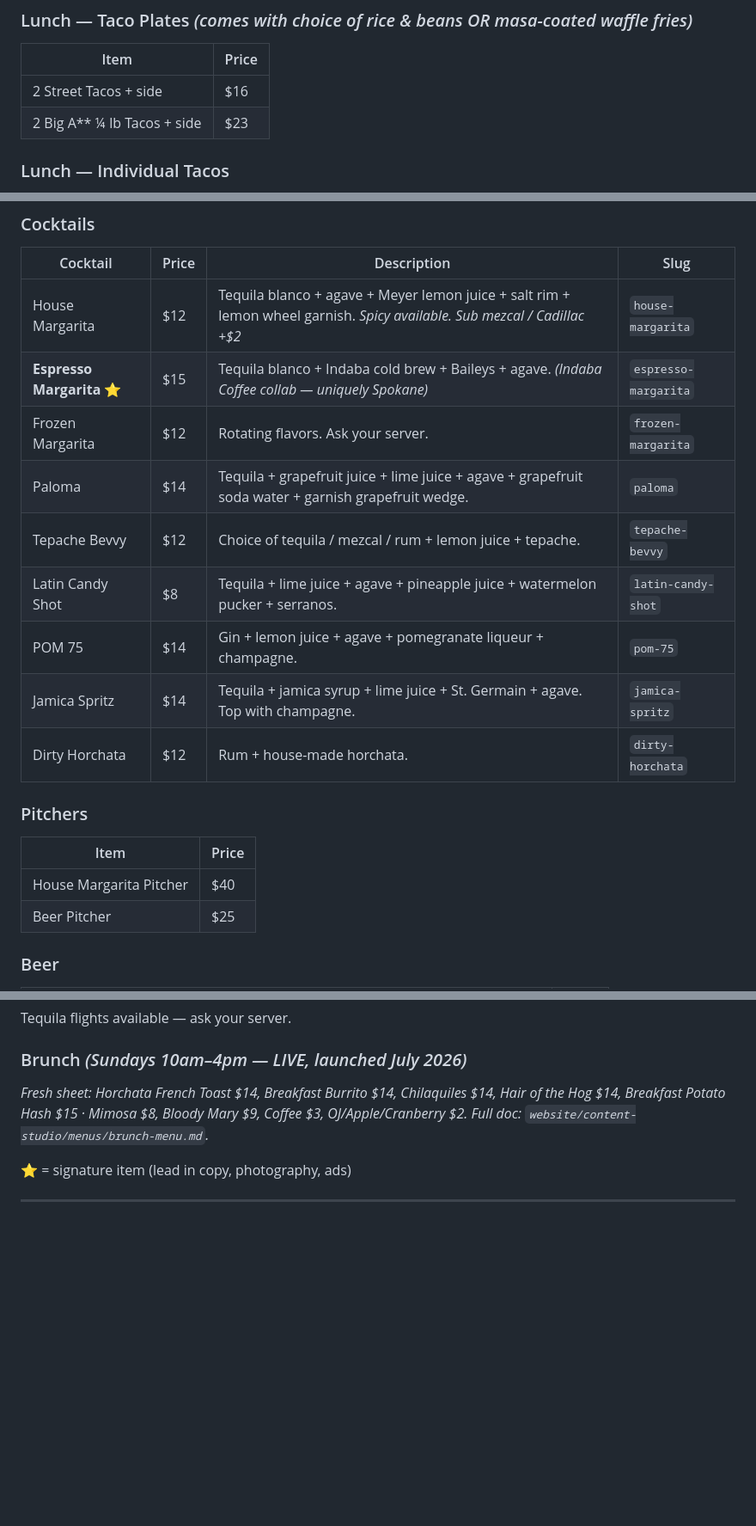
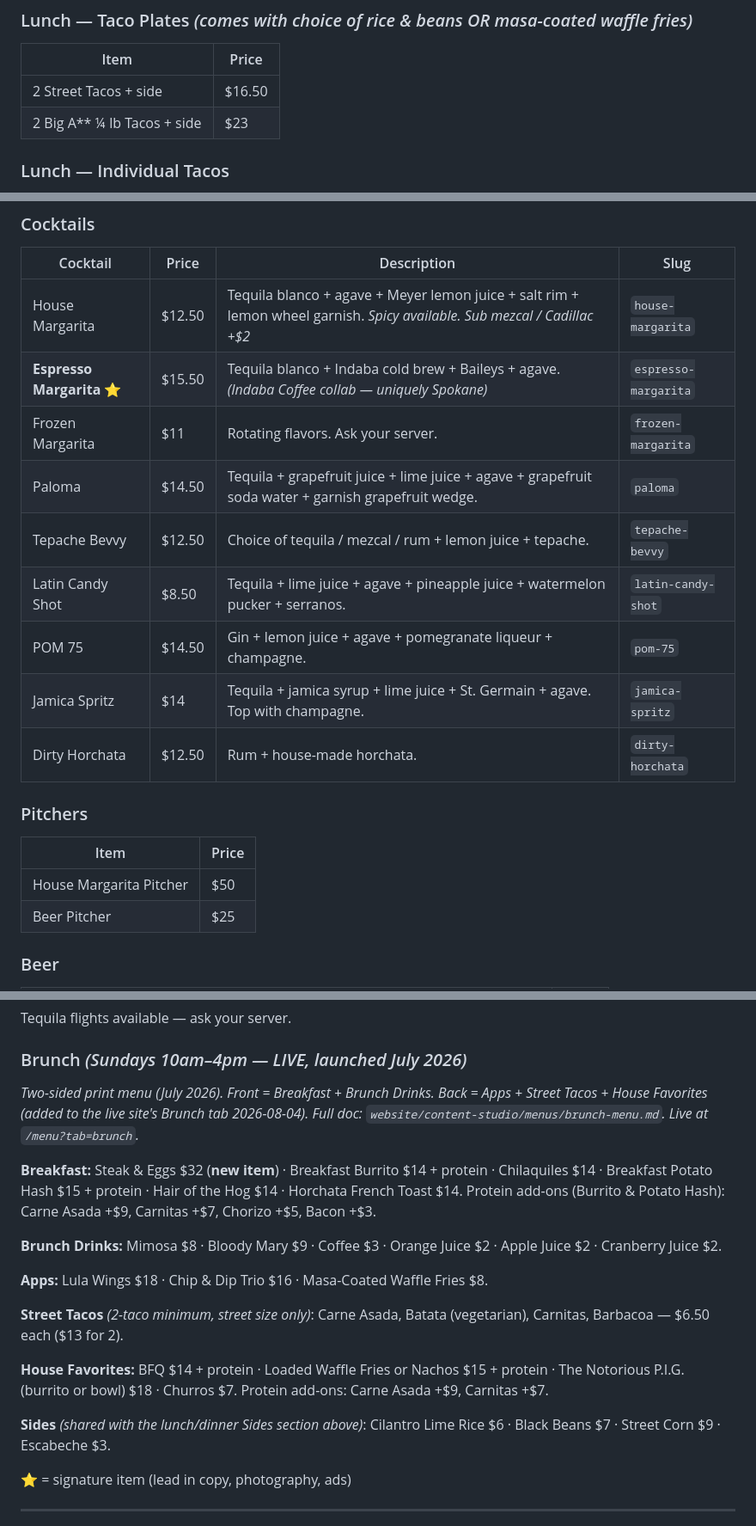
Before and after one commit to Ramsey-SL/uno-mas, a Markdown page: marketing/master-reference.md, 3 parts joined by grey strips. Shown at 86% size. Drawn GitHub-style; blank space fills up the shorter version.

```diff
--- a/marketing/master-reference.md
+++ b/marketing/master-reference.md
@@ -200,7 +202,7 @@ By appointment / private event bookings only. Contact karissa@unomastacoshop.com
 
 | Item | Price |
 |---|---|
-| 2 Street Tacos + side | $16 |
+| 2 Street Tacos + side | $16.50 |
 | 2 Big A** ¼ lb Tacos + side | $23 |
 
 ### Lunch — Individual Tacos
@@ -246,21 +248,21 @@ By appointment / private event bookings only. Contact karissa@unomastacoshop.com
 
 | Cocktail | Price | Description | Slug |
 |---|---|---|---|
-| House Margarita | $12 | Tequila blanco + agave + Meyer lemon juice + salt rim + lemon wheel garnish. *Spicy available. Sub mezcal / Cadillac +$2* | `house-margarita` |
-| **Espresso Margarita** ⭐ | $15 | Tequila blanco + Indaba cold brew + Baileys + agave. *(Indaba Coffee collab — uniquely Spokane)* | `espresso-margarita` |
-| Frozen Margarita | $12 | Rotating flavors. Ask your server. | `frozen-margarita` |
-| Paloma | $14 | Tequila + grapefruit juice + lime juice + agave + grapefruit soda water + garnish grapefruit wedge. | `paloma` |
-| Tepache Bevvy | $12 | Choice of tequila / mezcal / rum + lemon juice + tepache. | `tepache-bevvy` |
-| Latin Candy Shot | $8 | Tequila + lime juice + agave + pineapple juice + watermelon pucker + serranos. | `latin-candy-shot` |
-| POM 75 | $14 | Gin + lemon juice + agave + pomegranate liqueur + champagne. | `pom-75` |
+| House Margarita | $12.50 | Tequila blanco + agave + Meyer lemon juice + salt rim + lemon wheel garnish. *Spicy available. Sub mezcal / Cadillac +$2* | `house-margarita` |
+| **Espresso Margarita** ⭐ | $15.50 | Tequila blanco + Indaba cold brew + Baileys + agave. *(Indaba Coffee collab — uniquely Spokane)* | `espresso-margarita` |
+| Frozen Margarita | $11 | Rotating flavors. Ask your server. | `frozen-margarita` |
+| Paloma | $14.50 | Tequila + grapefruit juice + lime juice + agave + grapefruit soda water + garnish grapefruit wedge. | `paloma` |
+| Tepache Bevvy | $12.50 | Choice of tequila / mezcal / rum + lemon juice + tepache. | `tepache-bevvy` |
+| Latin Candy Shot | $8.50 | Tequila + lime juice + agave + pineapple juice + watermelon pucker + serranos. | `latin-candy-shot` |
+| POM 75 | $14.50 | Gin + lemon juice + agave + pomegranate liqueur + champagne. | `pom-75` |
 | Jamica Spritz | $14 | Tequila + jamica syrup + lime juice + St. Germain + agave. Top with champagne. | `jamica-spritz` |
-| Dirty Horchata | $12 | Rum + house-made horchata. | `dirty-horchata` |
+| Dirty Horchata | $12.50 | Rum + house-made horchata. | `dirty-horchata` |
 
 ### Pitchers
 
 | Item | Price |
 |---|---|
-| House Margarita Pitcher | $40 |
+| House Margarita Pitcher | $50 |
 | Beer Pitcher | $25 |
 
 ### Beer
@@ -296,7 +298,19 @@ Tequila flights available — ask your server.
 
 ### Brunch *(Sundays 10am–4pm — LIVE, launched July 2026)*
 
-*Fresh sheet: Horchata French Toast $14, Breakfast Burrito $14, Chilaquiles $14, Hair of the Hog $14, Breakfast Potato Hash $15 · Mimosa $8, Bloody Mary $9, Coffee $3, OJ/Apple/Cranberry $2. Full doc: `website/content-studio/menus/brunch-menu.md`.*
+*Two-sided print menu (July 2026). Front = Breakfast + Brunch Drinks. Back = Apps + Street Tacos + House Favorites (added to the live site's Brunch tab 2026-08-04). Full doc: `website/content-studio/menus/brunch-menu.md`. Live at `/menu?tab=brunch`.*
+
+**Breakfast:** Steak & Eggs $32 (**new item**) · Breakfast Burrito $14 + protein · Chilaquiles $14 · Breakfast Potato Hash $15 + protein · Hair of the Hog $14 · Horchata French Toast $14. Protein add-ons (Burrito & Potato Hash): Carne Asada +$9, Carnitas +$7, Chorizo +$5, Bacon +$3.
+
+**Brunch Drinks:** Mimosa $8 · Bloody Mary $9 · Coffee $3 · Orange Juice $2 · Apple Juice $2 · Cranberry Juice $2.
+
+**Apps:** Lula Wings $18 · Chip & Dip Trio $16 · Masa-Coated Waffle Fries $8.
+
+**Street Tacos** *(2-taco minimum, street size only)*: Carne Asada, Batata (vegetarian), Carnitas, Barbacoa — $6.50 each ($13 for 2).
+
+**House Favorites:** BFQ $14 + protein · Loaded Waffle Fries or Nachos $15 + protein · The Notorious P.I.G. (burrito or bowl) $18 · Churros $7. Protein add-ons: Carne Asada +$9, Carnitas +$7.
+
+**Sides** *(shared with the lunch/dinner Sides section above)*: Cilantro Lime Rice $6 · Black Beans $7 · Street Corn $9 · Escabeche $3.
 
 ⭐ = signature item (lead in copy, photography, ads)
 
```
Also changed, not shown: other parts of marketing/master-reference.md (+17 -15 lines), 1 other file.
